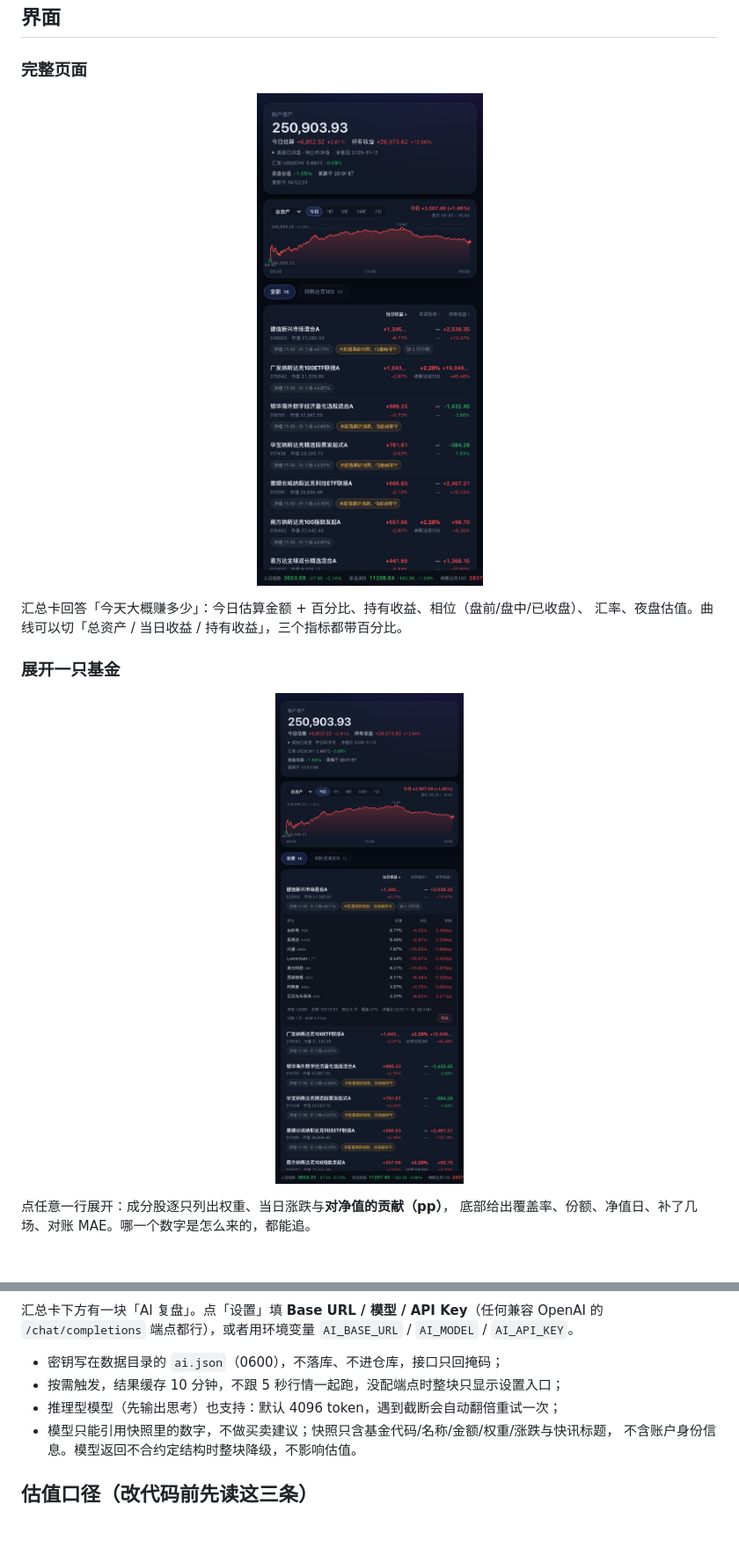
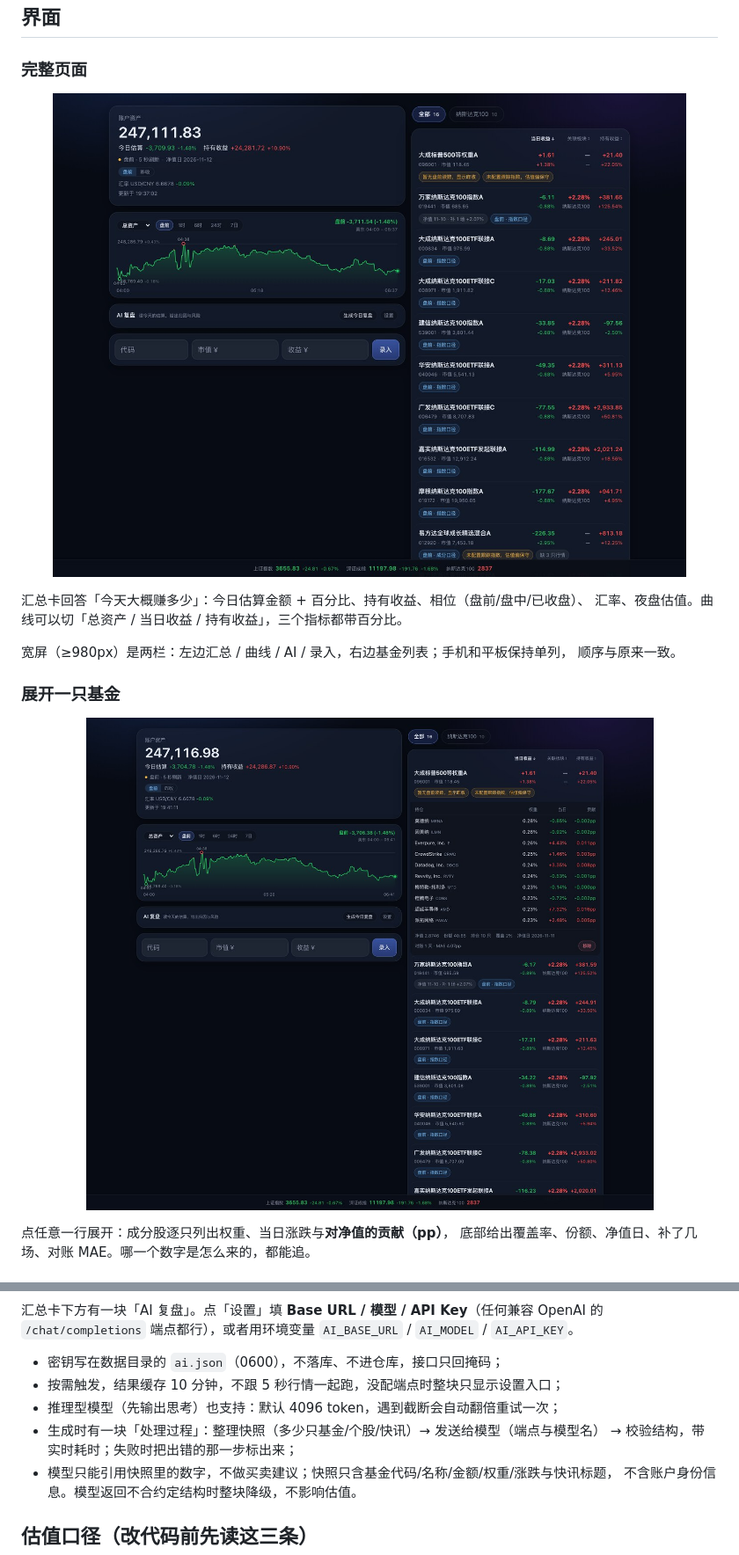
Before and after one commit to ogj130/stock-dashboard, a Markdown page: README.md, 2 parts joined by grey strips. Shown at 88% size. GitHub-like rendering; pictures changed too: docs/images/app-detail.jpg, docs/images/app-overview.jpg; blank space fills up the shorter version.

```diff
--- a/README.md
+++ b/README.md
@@ -32,6 +32,9 @@ QDII 的官方净值 **T+1/T+2** 才披露，白天看基金 App 永远显示昨
 
 汇总卡回答「今天大概赚多少」：今日估算金额 + 百分比、持有收益、相位（盘前/盘中/已收盘）、
 汇率、夜盘估值。曲线可以切「总资产 / 当日收益 / 持有收益」，三个指标都带百分比。
+
+宽屏（≥980px）是两栏：左边汇总 / 曲线 / AI / 录入，右边基金列表；手机和平板保持单列，
+顺序与原来一致。
 
 ### 展开一只基金
 
@@ -72,6 +75,8 @@ QDII 的官方净值 **T+1/T+2** 才披露，白天看基金 App 永远显示昨
 - 密钥写在数据目录的 `ai.json`（0600），不落库、不进仓库，接口只回掩码；
 - 按需触发，结果缓存 10 分钟，不跟 5 秒行情一起跑，没配端点时整块只显示设置入口；
 - 推理型模型（先输出思考）也支持：默认 4096 token，遇到截断会自动翻倍重试一次；
+- 生成时有一块「处理过程」：整理快照（多少只基金/个股/快讯）→ 发送给模型（端点与模型名）
+  → 校验结构，带实时耗时；失败时把出错的那一步标出来；
 - 模型只能引用快照里的数字，不做买卖建议；快照只含基金代码/名称/金额/权重/涨跌与快讯标题，
   不含账户身份信息。模型返回不合约定结构时整块降级，不影响估值。
 
```
Also changed, not shown: 3 other files.
